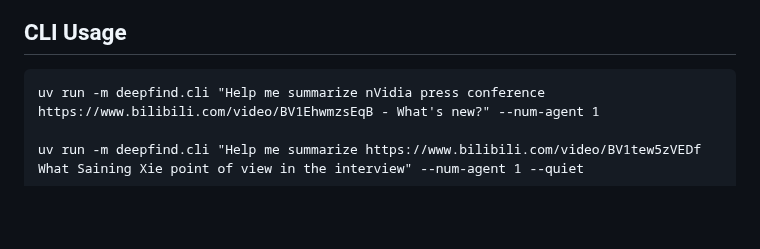
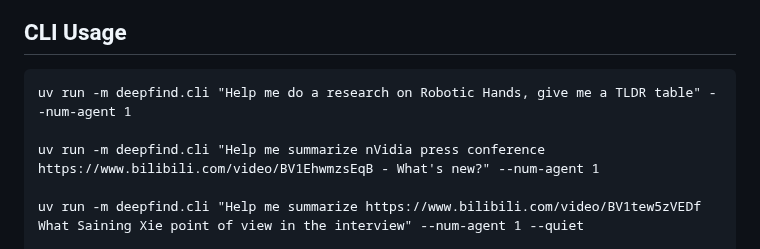
Before and after one commit to liuslevis/deepfind-cli, a Markdown page: README.md, the part around one of its changes. GitHub-like rendering; blank space fills up the shorter version.

````diff
--- a/README.md
+++ b/README.md
@@ -16,6 +16,8 @@ A multi-agent research tool in both Web App and CLI.
 ## CLI Usage
 
 ```
+uv run -m deepfind.cli "Help me do a research on Robotic Hands, give me a TLDR table" --num-agent 1
+
 uv run -m deepfind.cli "Help me summarize nVidia press conference https://www.bilibili.com/video/BV1EhwmzsEqB - What's new?" --num-agent 1
 
 uv run -m deepfind.cli "Help me summarize https://www.bilibili.com/video/BV1tew5zVEDf What Saining Xie point of view in the interview" --num-agent 1 --quiet
````
Also changed, not shown: other parts of README.md (+6 -4 lines), doc/img/screenshot3.png (added).
